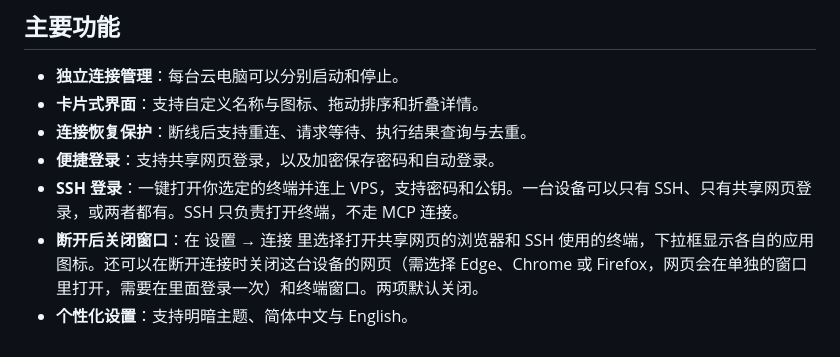
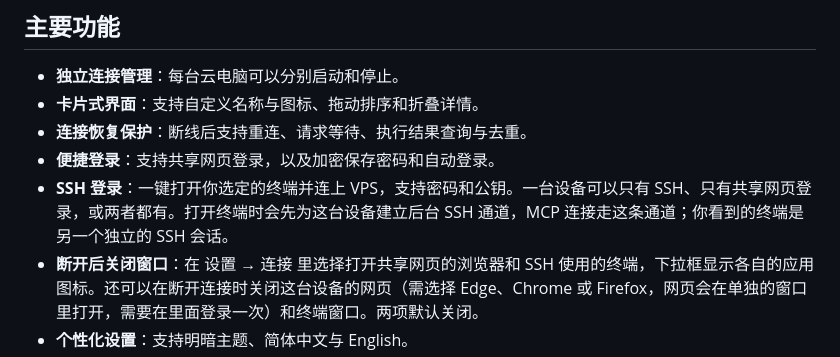
Before and after one commit to isAlexYoung/cmcp, a Markdown page: .github/README_ZH.md, the part around the change. GitHub-like rendering.

```diff
--- a/.github/README_ZH.md
+++ b/.github/README_ZH.md
@@ -67,7 +67,7 @@ xattr -dr com.apple.quarantine /Applications/CMCP.app
 - **卡片式界面**：支持自定义名称与图标、拖动排序和折叠详情。
 - **连接恢复保护**：断线后支持重连、请求等待、执行结果查询与去重。
 - **便捷登录**：支持共享网页登录，以及加密保存密码和自动登录。
-- **SSH 登录**：一键打开你选定的终端并连上 VPS，支持密码和公钥。一台设备可以只有 SSH、只有共享网页登录，或两者都有。SSH 只负责打开终端，不走 MCP 连接。
+- **SSH 登录**：一键打开你选定的终端并连上 VPS，支持密码和公钥。一台设备可以只有 SSH、只有共享网页登录，或两者都有。打开终端时会先为这台设备建立后台 SSH 通道，MCP 连接走这条通道；你看到的终端是另一个独立的 SSH 会话。
 - **断开后关闭窗口**：在 设置 → 连接 里选择打开共享网页的浏览器和 SSH 使用的终端，下拉框显示各自的应用图标。还可以在断开连接时关闭这台设备的网页（需选择 Edge、Chrome 或 Firefox，网页会在单独的窗口里打开，需要在里面登录一次）和终端窗口。两项默认关闭。
 - **个性化设置**：支持明暗主题、简体中文与 English。
 - **桌面集成**：支持系统托盘（macOS 上是菜单栏）、开机自启、桌面快捷方式和应用更新。
```
Also changed, not shown: .github/README.md (+1 -1 lines).
